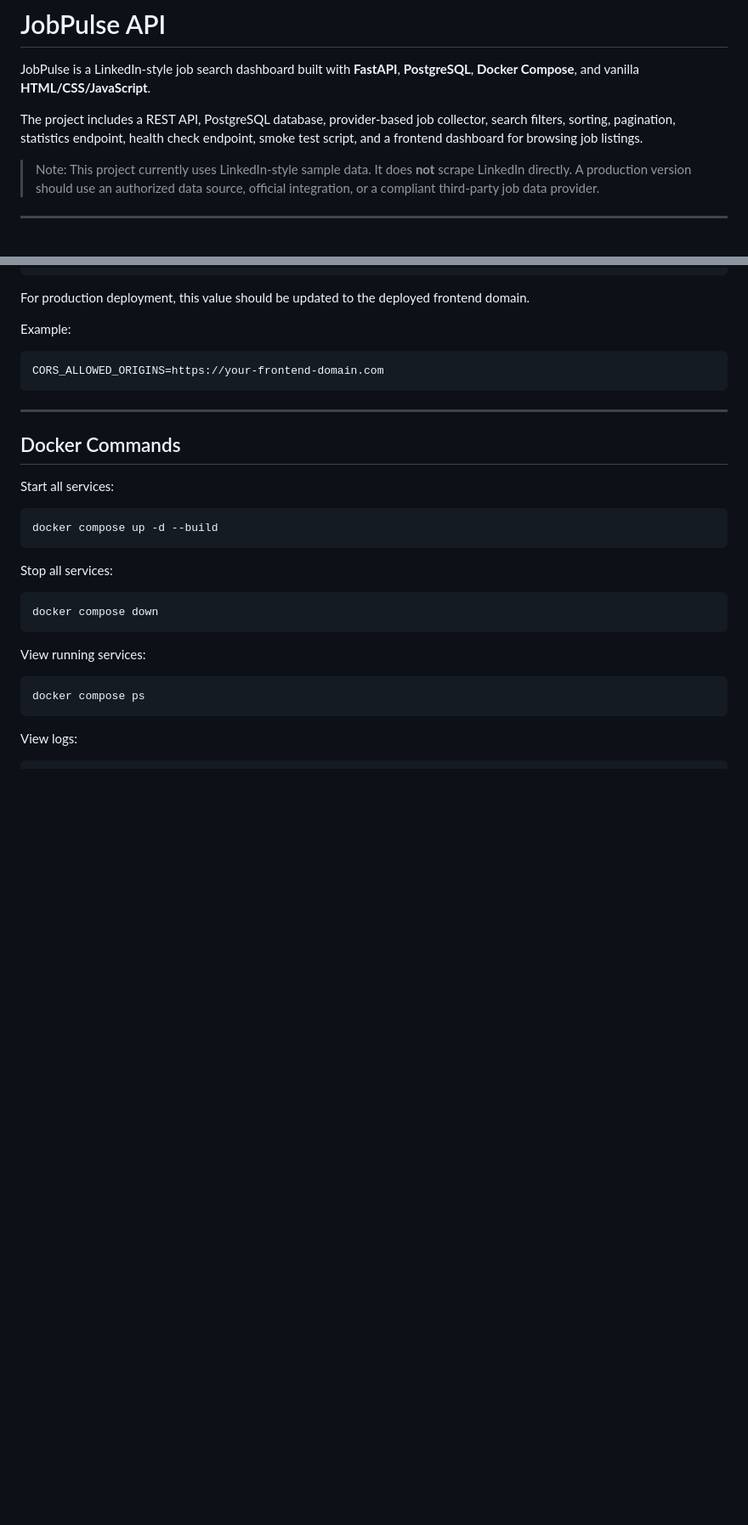
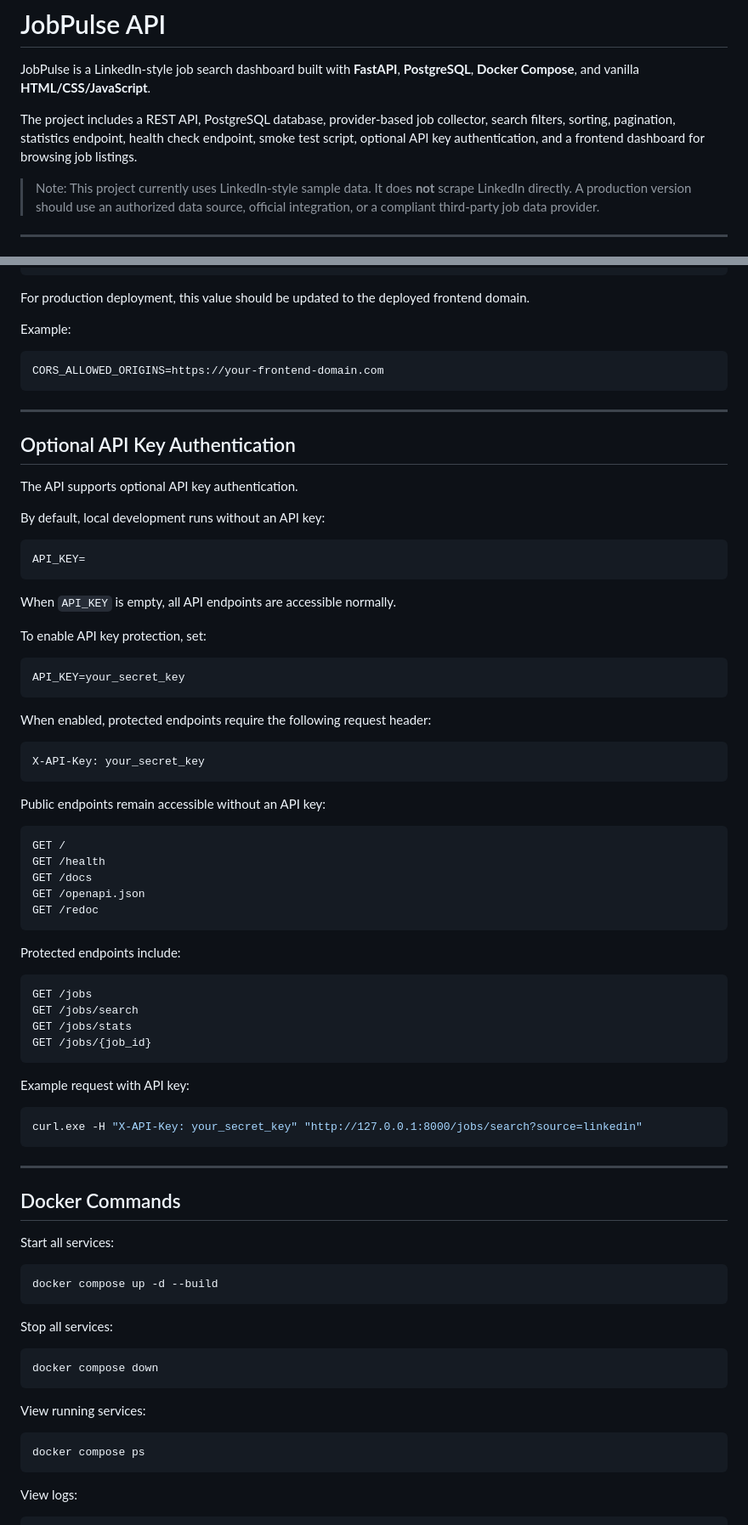
Before and after one commit to mrezamaghouli/jobpulse-api, a Markdown page: README.md, 2 parts joined by grey strips. Shown at 85% size. GitHub-like rendering; blank space fills up the shorter version.

Commit message:
Document optional API key authentication

````diff
--- a/README.md
+++ b/README.md
@@ -2,7 +2,7 @@
 
 JobPulse is a LinkedIn-style job search dashboard built with **FastAPI**, **PostgreSQL**, **Docker Compose**, and vanilla **HTML/CSS/JavaScript**.
 
-The project includes a REST API, PostgreSQL database, provider-based job collector, search filters, sorting, pagination, statistics endpoint, health check endpoint, smoke test script, and a frontend dashboard for browsing job listings.
+The project includes a REST API, PostgreSQL database, provider-based job collector, search filters, sorting, pagination, statistics endpoint, health check endpoint, smoke test script, optional API key authentication, and a frontend dashboard for browsing job listings.
 
 > Note: This project currently uses LinkedIn-style sample data. It does **not** scrape LinkedIn directly. A production version should use an authorized data source, official integration, or a compliant third-party job data provider.
 
@@ -587,6 +607,57 @@ CORS_ALLOWED_ORIGINS=https://your-frontend-domain.com
 
 ---
 
+## Optional API Key Authentication
+
+The API supports optional API key authentication.
+
+By default, local development runs without an API key:
+
+```env
+API_KEY=
+```
+
+When `API_KEY` is empty, all API endpoints are accessible normally.
+
+To enable API key protection, set:
+
+```env
+API_KEY=your_secret_key
+```
+
+When enabled, protected endpoints require the following request header:
+
+```text
+X-API-Key: your_secret_key
+```
+
+Public endpoints remain accessible without an API key:
+
+```text
+GET /
+GET /health
+GET /docs
+GET /openapi.json
+GET /redoc
+```
+
+Protected endpoints include:
+
+```text
+GET /jobs
+GET /jobs/search
+GET /jobs/stats
+GET /jobs/{job_id}
+```
+
+Example request with API key:
+
+```powershell
+curl.exe -H "X-API-Key: your_secret_key" "http://127.0.0.1:8000/jobs/search?source=linkedin"
+```
+
+---
+
 ## Docker Commands
 
 Start all services:
````
Also changed, not shown: other parts of README.md (+21 -1 lines).
